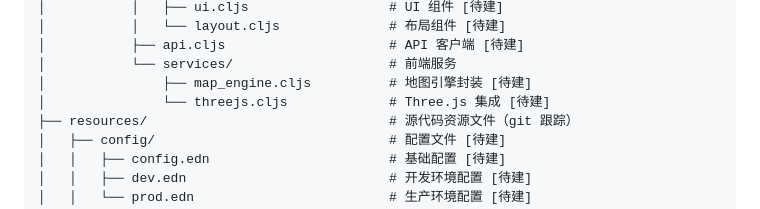
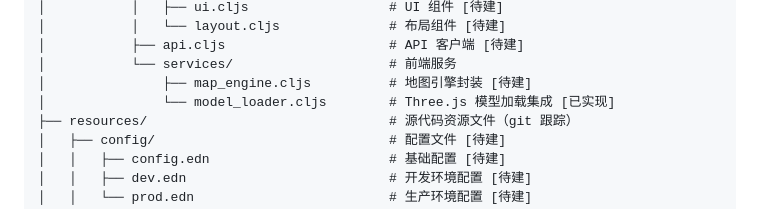
Before and after one commit to OverbearingPearl/pearl-map, a Markdown page: README_zh.md, the part around the change. Rendered like a GitHub page.

Commit message:
Update README files to reflect model_loader.cljs implementation
Signed-off-by: OverbearingPearl <OverbearingPearl@outlook.com>

```diff
--- a/README_zh.md
+++ b/README_zh.md
@@ -72,7 +72,7 @@ pearl-map/
 │           ├── api.cljs                     # API 客户端 [待建]
 │           └── services/                    # 前端服务
 │               ├── map_engine.cljs          # 地图引擎封装 [待建]
-│               └── threejs.cljs             # Three.js 集成 [待建]
+│               └── model_loader.cljs        # Three.js 模型加载集成 [已实现]
 ├── resources/                               # 源代码资源文件（git 跟踪）
 │   ├── config/                              # 配置文件 [待建]
 │   │   ├── config.edn                       # 基础配置 [待建]
```
Also changed, not shown: README.md (+1 -1 lines).
